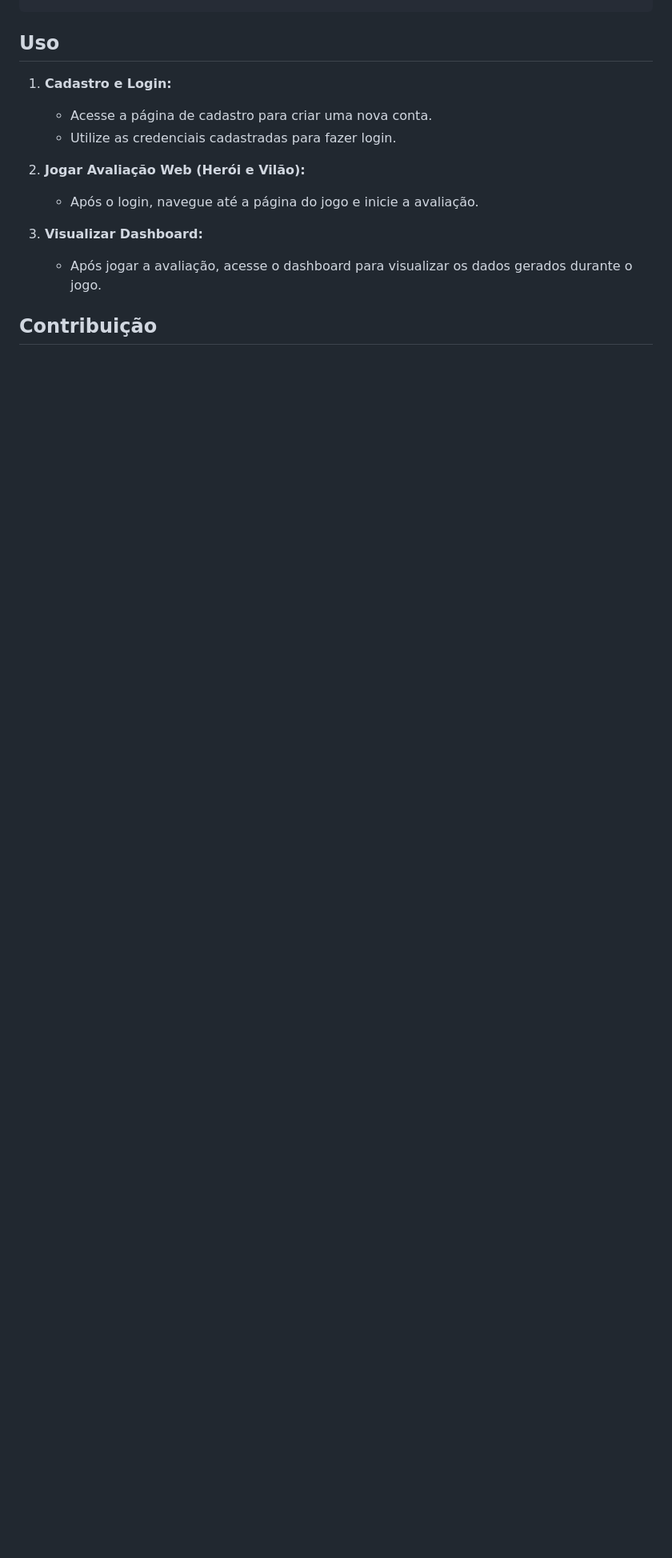
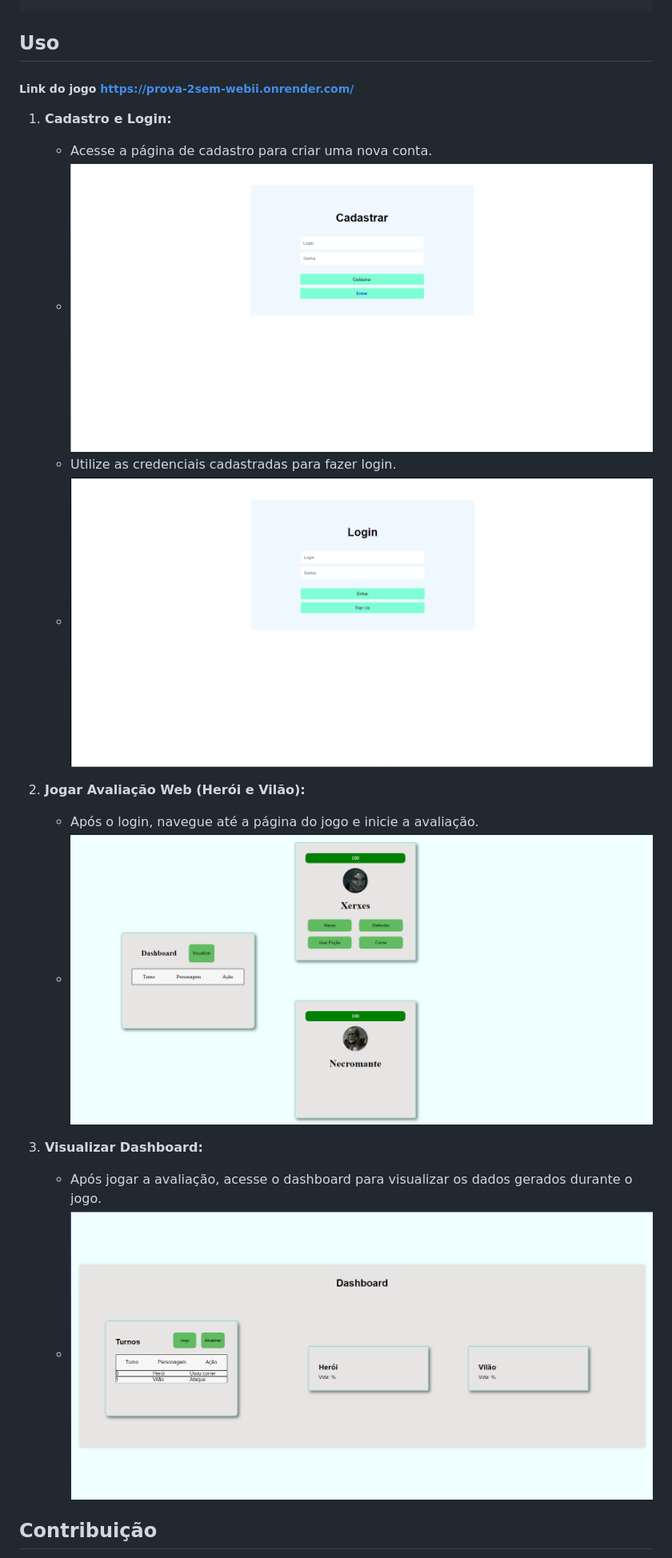
Before and after one commit to Ra-Franco/Prova-2Sem-WebII, a Markdown page: readme.md, the part around the change. Shown: that part at 80% size. GitHub-like rendering; pictures changed too: image-1.png (added), image-2.png (added), image-3.png (added); blank space fills up the shorter version.

Commit message:
Atualizando readme, colocando imagens/link do site

```diff
--- a/readme.md
+++ b/readme.md
@@ -33,15 +33,21 @@ Este projeto consiste no desenvolvimento de uma aplicação web utilizando VueJS
 
 ## Uso
 
+##### Link do jogo https://prova-2sem-webii.onrender.com/
+
 1. **Cadastro e Login:**
    - Acesse a página de cadastro para criar uma nova conta.
+   - ![alt text](image-1.png)
    - Utilize as credenciais cadastradas para fazer login.
+   - ![alt text](image.png)
 
 2. **Jogar Avaliação Web (Herói e Vilão):**
    - Após o login, navegue até a página do jogo e inicie a avaliação.
+   - ![alt text](image-2.png)
 
 3. **Visualizar Dashboard:**
    - Após jogar a avaliação, acesse o dashboard para visualizar os dados gerados durante o jogo.
+   - ![alt text](image-3.png)
 
 ## Contribuição
 
```
Also changed, not shown: 2 other files.
